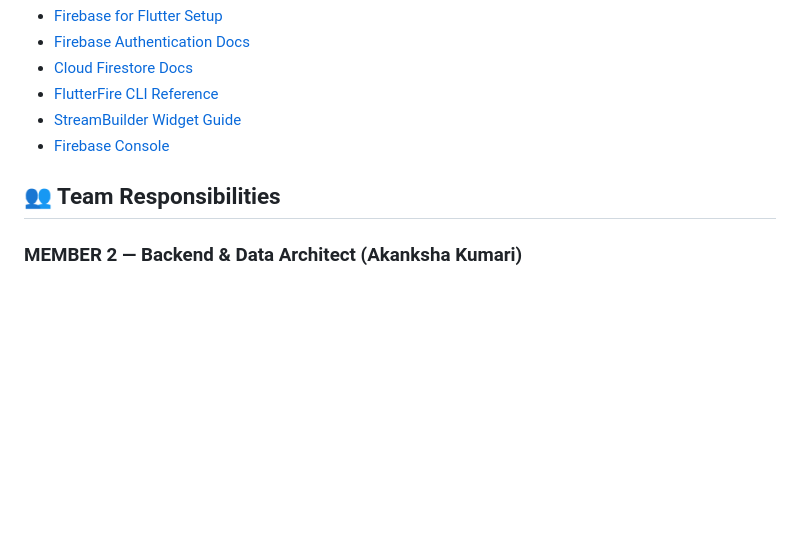
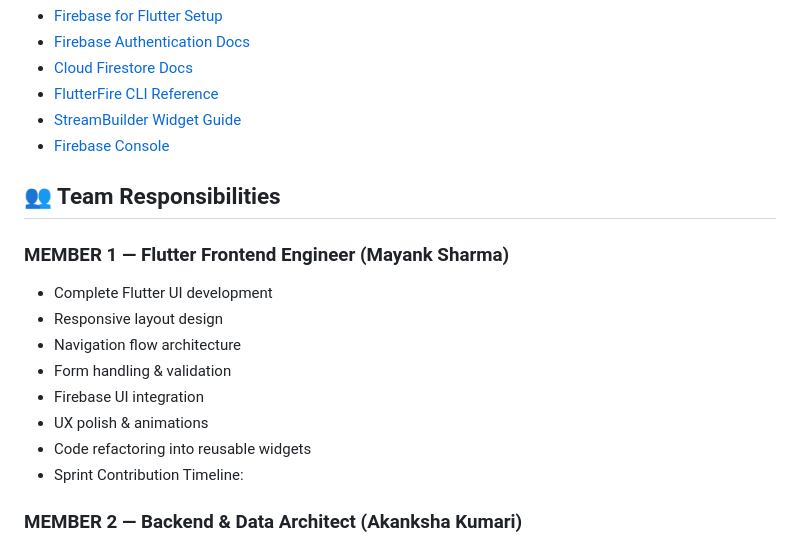
Before and after one commit to kalviumcommunity/S84_CloudLearn_Mobile_App_CloudCoders, a Markdown page: README.md, the part around the change. GitHub-like rendering; blank space fills up the shorter version.

```diff
--- a/README.md
+++ b/README.md
@@ -505,6 +505,17 @@ service cloud.firestore {
 
 ## 👥 Team Responsibilities
 
+### MEMBER 1 — Flutter Frontend Engineer (Mayank Sharma)
+
+- Complete Flutter UI development
+- Responsive layout design
+- Navigation flow architecture
+- Form handling & validation
+- Firebase UI integration
+- UX polish & animations
+- Code refactoring into reusable widgets
+- Sprint Contribution Timeline:
+
 ### MEMBER 2 — Backend & Data Architect (Akanksha Kumari)
 - Firebase ecosystem initialization & environment config
 - Firestore NoSQL schema design & data modeling
```
